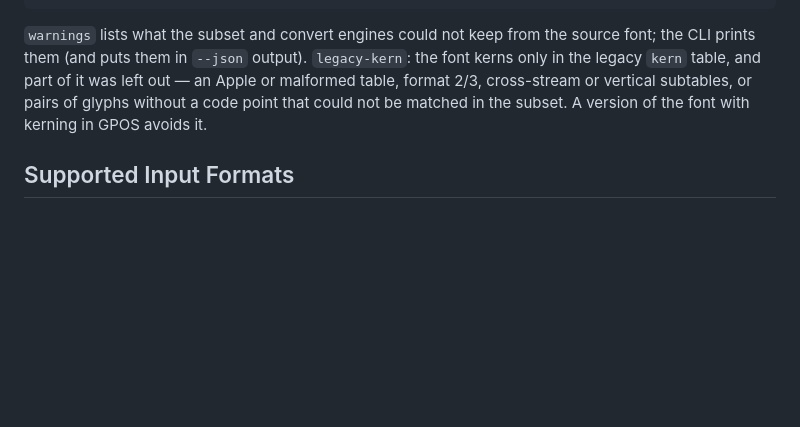
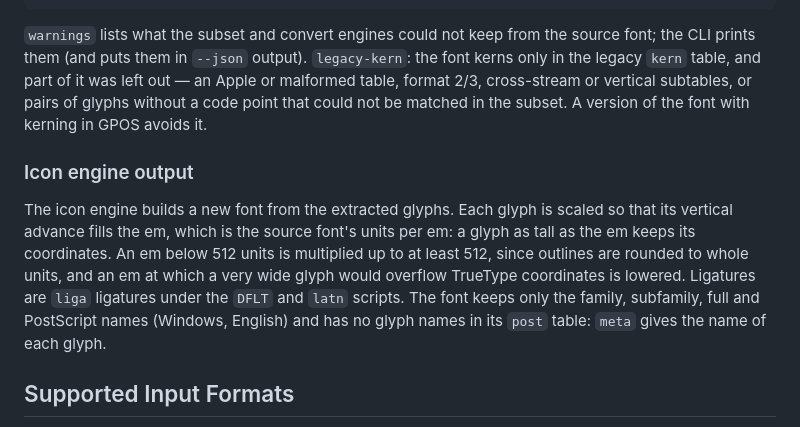
Before and after one commit to a3mitskevich/fontext, a Markdown page: README.md, the part around the change. GitHub-like rendering; blank space fills up the shorter version.

Commit message:
docs: describe the repacked icon engine output and its units per em

```diff
--- a/README.md
+++ b/README.md
@@ -156,6 +156,15 @@ interface FontWarning {
 left out — an Apple or malformed table, format 2/3, cross-stream or vertical subtables, or pairs of glyphs without a
 code point that could not be matched in the subset. A version of the font with kerning in GPOS avoids it.
 
+### Icon engine output
+
+The icon engine builds a new font from the extracted glyphs. Each glyph is scaled so that its vertical advance fills
+the em, which is the source font's units per em: a glyph as tall as the em keeps its coordinates. An em below 512
+units is multiplied up to at least 512, since outlines are rounded to whole units, and an em at which a very wide glyph
+would overflow TrueType coordinates is lowered. Ligatures are `liga` ligatures under the `DFLT` and `latn` scripts. The
+font keeps only the family, subfamily, full and PostScript names (Windows, English) and has no glyph names in its
+`post` table: `meta` gives the name of each glyph.
+
 ## Supported Input Formats
 
 Single TrueType and OpenType fonts (TTF, OTF with CFF outlines), WOFF and WOFF2. Fonts are read with
```
Also changed, not shown: CLAUDE.md (+6 -6 lines).
